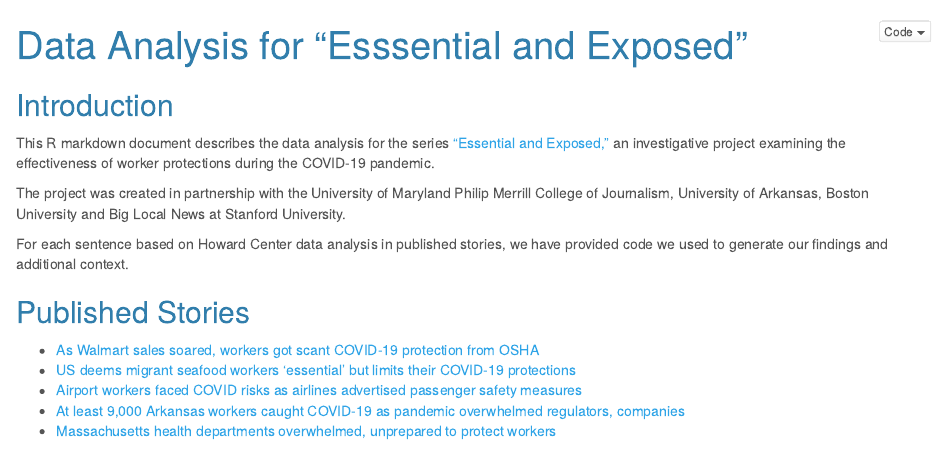
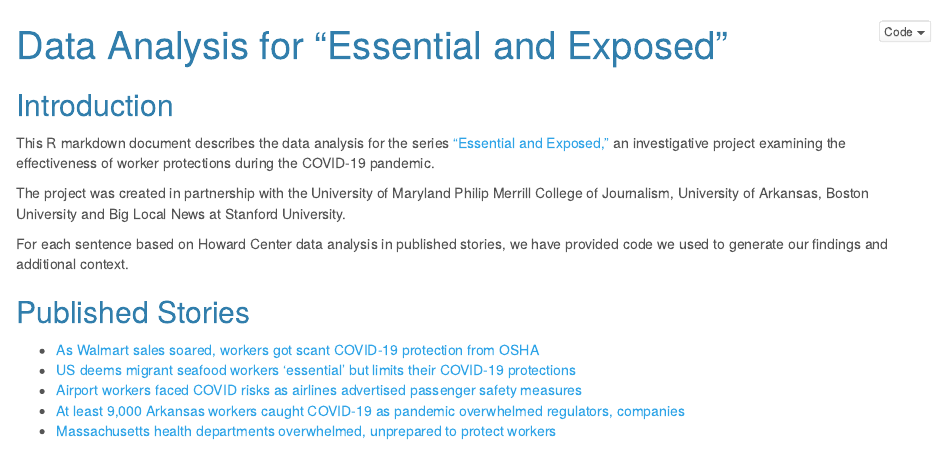
Before and after one commit to Howard-Center-Investigations/Howard-Center-Investigations.github.io, an R Markdown document (essential_and_exposed/essential_and_exposed_landing_page.Rmd): the page in a window 1100 px wide, from its top. Rendered offline with R 4.5, knitr and Pandoc, with nearby package versions.

Commit message:
fixed essential spellilng

```diff
--- a/essential_and_exposed/essential_and_exposed_landing_page.Rmd
+++ b/essential_and_exposed/essential_and_exposed_landing_page.Rmd
@@ -1,5 +1,5 @@
 ---
-title: 'Data Analysis for "Esssential and Exposed"'
+title: 'Data Analysis for "Essential and Exposed"'
 output:
   html_document:
     theme: cerulean
```
Also changed, not shown: essential_and_exposed/index.html.
